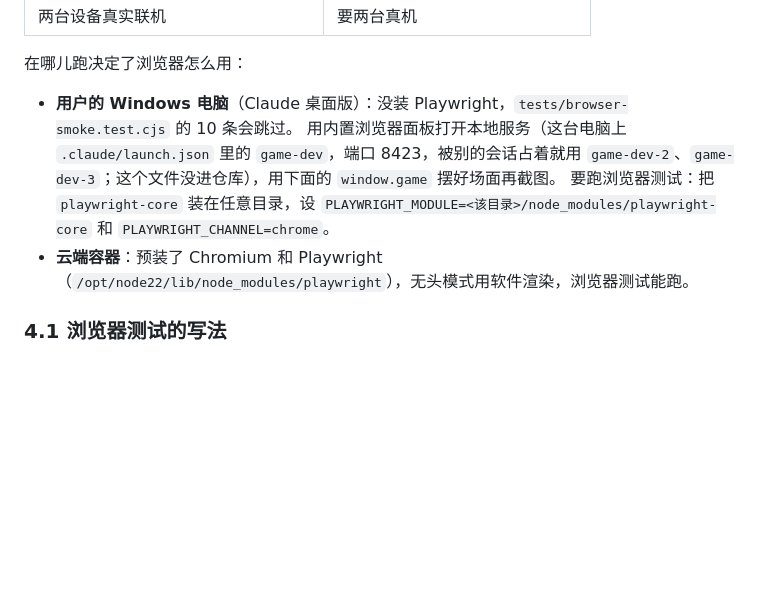
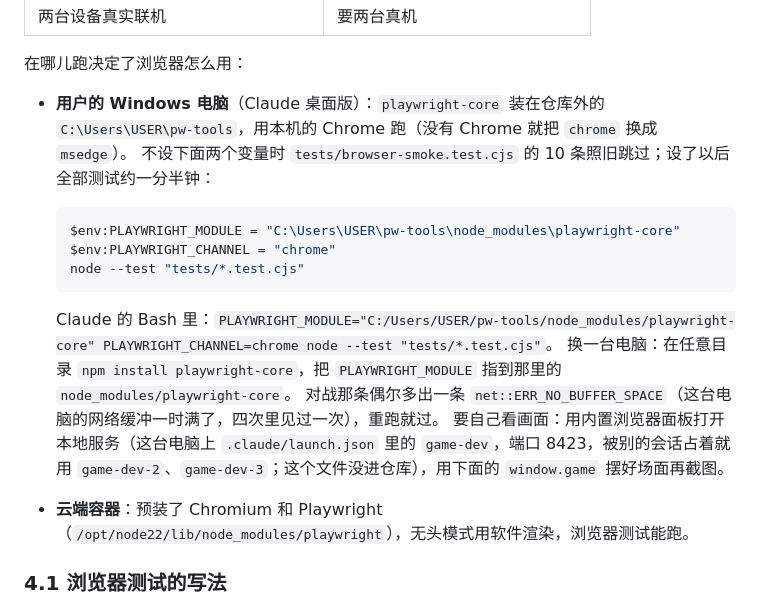
Before and after one commit to Jyung99Red/pvp-game, a Markdown page: docs/tasks/roadmap.md, the part around the change. Rendered like a GitHub page; blank space fills up the shorter version.

Commit message:
roadmap 4: how the browser smoke test is run on the Windows PC
Co-Authored-By: Claude Opus 5.5 <noreply@anthropic.com>

````diff
--- a/docs/tasks/roadmap.md
+++ b/docs/tasks/roadmap.md
@@ -122,9 +122,19 @@
 
 在哪儿跑决定了浏览器怎么用：
 
-- **用户的 Windows 电脑**（Claude 桌面版）：没装 Playwright，`tests/browser-smoke.test.cjs` 的 10 条会跳过。
-  用内置浏览器面板打开本地服务（这台电脑上 `.claude/launch.json` 里的 `game-dev`，端口 8423，被别的会话占着就用 `game-dev-2`、`game-dev-3`；这个文件没进仓库），用下面的 `window.game` 摆好场面再截图。
-  要跑浏览器测试：把 `playwright-core` 装在任意目录，设 `PLAYWRIGHT_MODULE=<该目录>/node_modules/playwright-core` 和 `PLAYWRIGHT_CHANNEL=chrome`。
+- **用户的 Windows 电脑**（Claude 桌面版）：`playwright-core` 装在仓库外的 `C:\Users\USER\pw-tools`，用本机的 Chrome 跑（没有 Chrome 就把 `chrome` 换成 `msedge`）。
+  不设下面两个变量时 `tests/browser-smoke.test.cjs` 的 10 条照旧跳过；设了以后全部测试约一分半钟：
+
+  ```powershell
+  $env:PLAYWRIGHT_MODULE = "C:\Users\USER\pw-tools\node_modules\playwright-core"
+  $env:PLAYWRIGHT_CHANNEL = "chrome"
+  node --test "tests/*.test.cjs"
+  ```
+
+  Claude 的 Bash 里：`PLAYWRIGHT_MODULE="C:/Users/USER/pw-tools/node_modules/playwright-core" PLAYWRIGHT_CHANNEL=chrome node --test "tests/*.test.cjs"`。
+  换一台电脑：在任意目录 `npm install playwright-core`，把 `PLAYWRIGHT_MODULE` 指到那里的 `node_modules/playwright-core`。
+  对战那条偶尔多出一条 `net::ERR_NO_BUFFER_SPACE`（这台电脑的网络缓冲一时满了，四次里见过一次），重跑就过。
+  要自己看画面：用内置浏览器面板打开本地服务（这台电脑上 `.claude/launch.json` 里的 `game-dev`，端口 8423，被别的会话占着就用 `game-dev-2`、`game-dev-3`；这个文件没进仓库），用下面的 `window.game` 摆好场面再截图。
 - **云端容器**：预装了 Chromium 和 Playwright（`/opt/node22/lib/node_modules/playwright`），无头模式用软件渲染，浏览器测试能跑。
 
 ### 4.1 浏览器测试的写法
````
